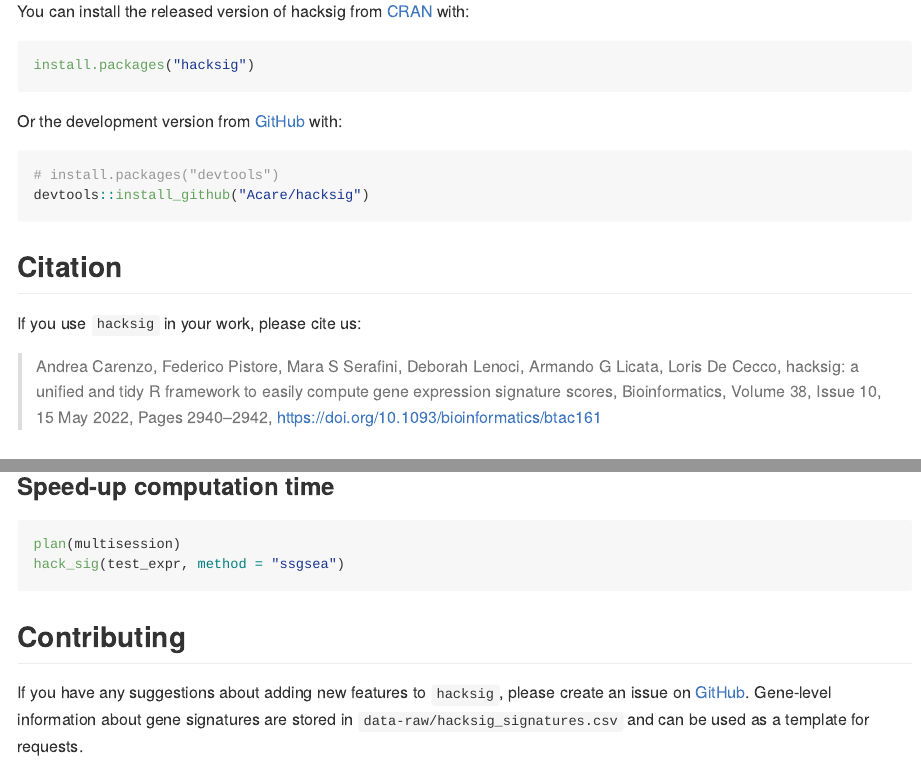
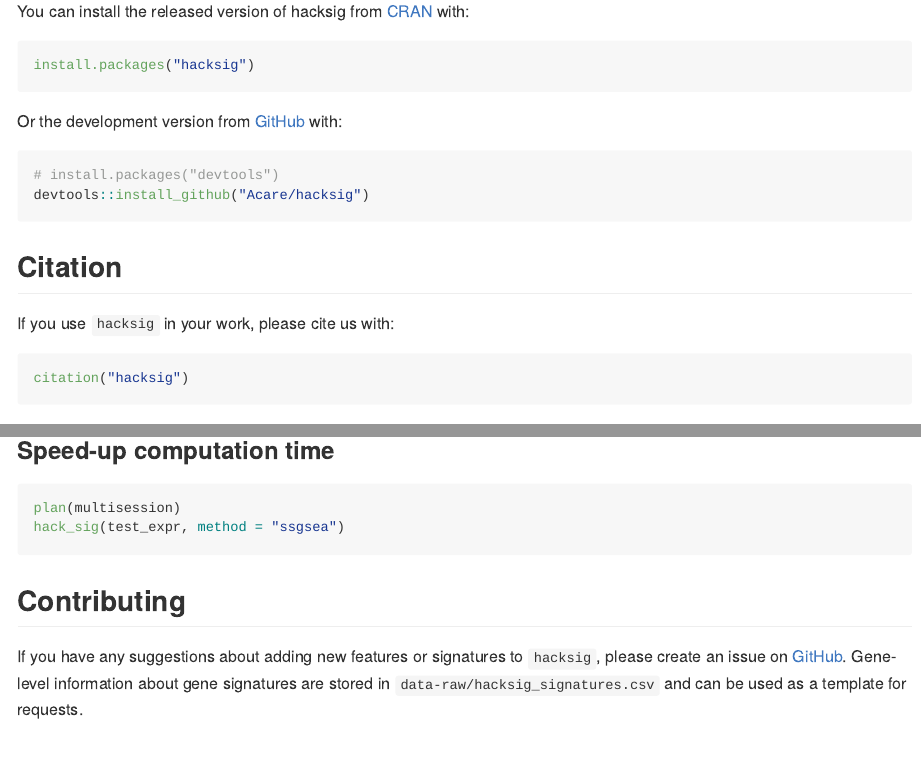
Before and after one commit to Acare/hacksig, an R Markdown document (README.Rmd): the page in a window 1100 px wide, from 500 px down, and a second part further down, joined at a grey line. Rendered offline with R 4.5, knitr and Pandoc, with nearby package versions; the code chunks are not run, so their results and figures are left out; badge pictures from the web are left out.

Commit message:
Some minor changes to README.Rmd

````diff
--- a/README.Rmd
+++ b/README.Rmd
@@ -52,9 +52,12 @@ devtools::install_github("Acare/hacksig")
 
 ## Citation
 
-If you use `hacksig` in your work, please cite us:
+If you use `hacksig` in your work, please cite us with:
 
-> Andrea Carenzo, Federico Pistore, Mara S Serafini, Deborah Lenoci, Armando G Licata, Loris De Cecco, hacksig: a unified and tidy R framework to easily compute gene expression signature scores, Bioinformatics, Volume 38, Issue 10, 15 May 2022, Pages 2940–2942, https://doi.org/10.1093/bioinformatics/btac161
+```{r}
+citation("hacksig")
+```
+
 
 ## Usage
 
@@ -102,6 +105,5 @@ hack_sig(test_expr, method = "ssgsea")
 
 ## Contributing
 
-If you have any suggestions about adding new features to `hacksig`, please
-create an issue on [GitHub](https://github.com/Acare/hacksig/issues).
+If you have any suggestions about adding new features or signatures to `hacksig`, please create an issue on [GitHub](https://github.com/Acare/hacksig/issues).
 Gene-level information about gene signatures are stored in `data-raw/hacksig_signatures.csv` and can be used as a template for requests.
````
